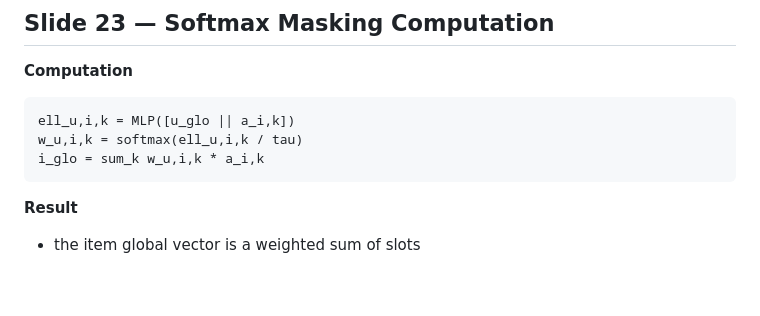
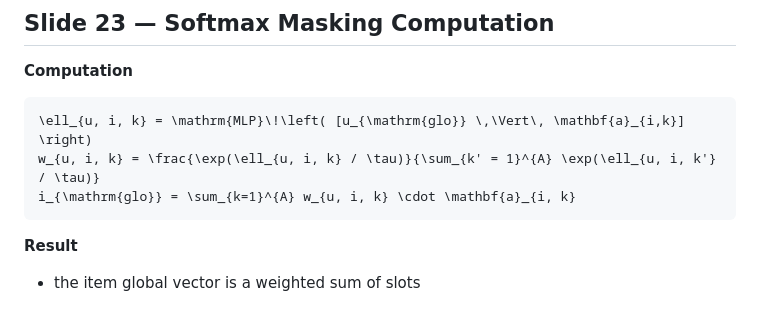
Before and after one commit to beckyhsuxp/RA-GARK, a Markdown page: Document/notes/SLIDES.md, the part around the change. Rendered like a GitHub page; blank space fills up the shorter version.

Commit message:
notes: align slide 23 formula with thesis

````diff
--- a/Document/notes/SLIDES.md
+++ b/Document/notes/SLIDES.md
@@ -395,9 +395,9 @@ choose the slot for each user-item pair
 **Computation**
 
 ```text
-ell_u,i,k = MLP([u_glo || a_i,k])
-w_u,i,k = softmax(ell_u,i,k / tau)
-i_glo = sum_k w_u,i,k * a_i,k
+\ell_{u, i, k} = \mathrm{MLP}\!\left( [u_{\mathrm{glo}} \,\Vert\, \mathbf{a}_{i,k}] \right)
+w_{u, i, k} = \frac{\exp(\ell_{u, i, k} / \tau)}{\sum_{k' = 1}^{A} \exp(\ell_{u, i, k'} / \tau)}
+i_{\mathrm{glo}} = \sum_{k=1}^{A} w_{u, i, k} \cdot \mathbf{a}_{i, k}
 ```
 
 **Result**
````
